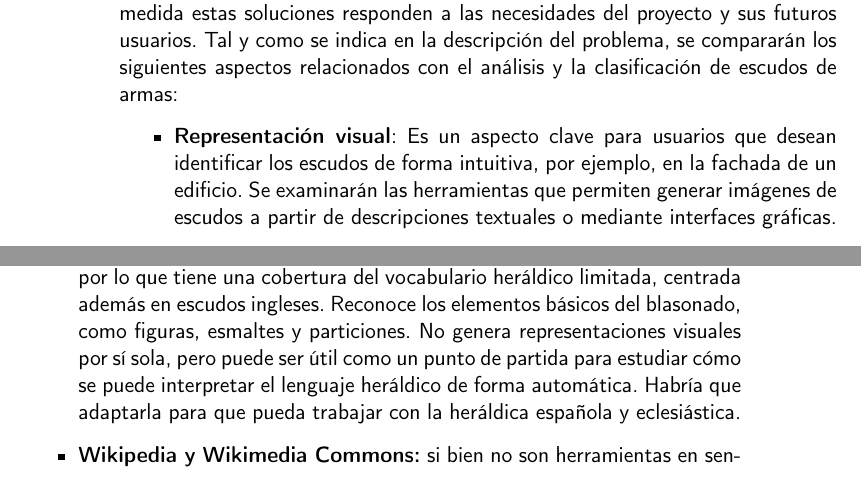
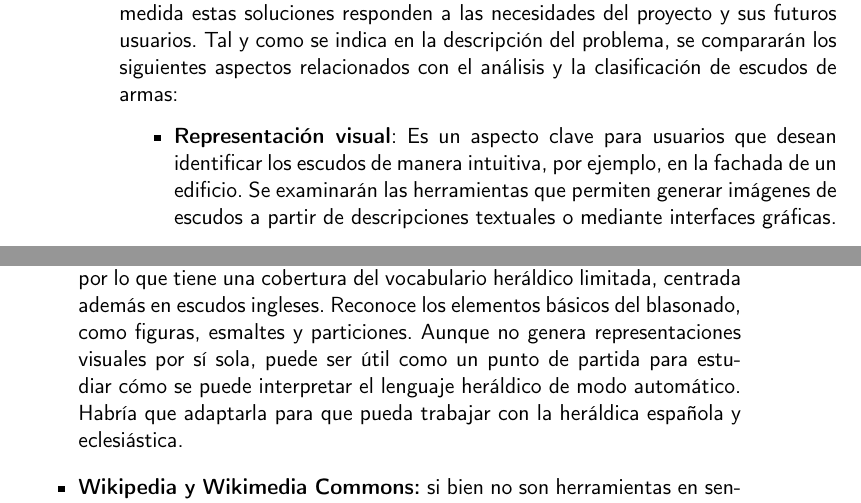
Before and after one commit to shvtwp/proyecto-TFG, a LaTeX book (doc/proyecto.tex, which reads doc/secciones/02_estado_del_arte.tex): two parts of pages 18 and 19 of 33, joined at a grey line, cut so that both start at the same text. Compiled offline with pdfLaTeX.

Commit message:
Arregla typo

```diff
--- a/doc/secciones/02_estado_del_arte.tex
+++ b/doc/secciones/02_estado_del_arte.tex
@@ -41,7 +41,7 @@ relacionados con el análisis y la clasificación de escudos de armas:
 
 \begin{itemize}
     \item \textbf{Representación visual}: Es un aspecto clave para usuarios que desean identificar
-    los escudos de forma intuitiva, por ejemplo, en la fachada de un edificio. Se examinarán las
+    los escudos de manera intuitiva, por ejemplo, en la fachada de un edificio. Se examinarán las
     herramientas que permiten generar imágenes de escudos a partir de descripciones textuales o
     mediante interfaces gráficas.
     \item \textbf{Estructuración semántica}: Se revisarán las ontologías y esquemas que
@@ -92,8 +92,8 @@ A continuación, se analizan algunos ejemplos desde los criterios previamente me
     inglés, con el objetivo de analizar su estructura. Aún está en desarrollo, por lo que tiene
     una cobertura del vocabulario heráldico limitada, centrada además en escudos ingleses.
     Reconoce los elementos básicos del blasonado, como figuras, esmaltes y particiones.
-    No genera representaciones visuales por sí sola, pero puede ser útil como un punto de partida
-    para estudiar cómo se puede interpretar el lenguaje heráldico de forma automática. Habría que
+    Aunque no genera representaciones visuales por sí sola, puede ser útil como un punto de partida
+    para estudiar cómo se puede interpretar el lenguaje heráldico de modo automático. Habría que
     adaptarla para que pueda trabajar con la heráldica española y eclesiástica.
     \item \textbf{Wikipedia y Wikimedia Commons:} si bien no son herramientas en sentido estricto,
     estas plataformas representan una gran fuente de escudos digitalizados con descripciones
```
Also changed, not shown: doc/secciones/02_estado_del_arte.tex (2 more changed lines).
